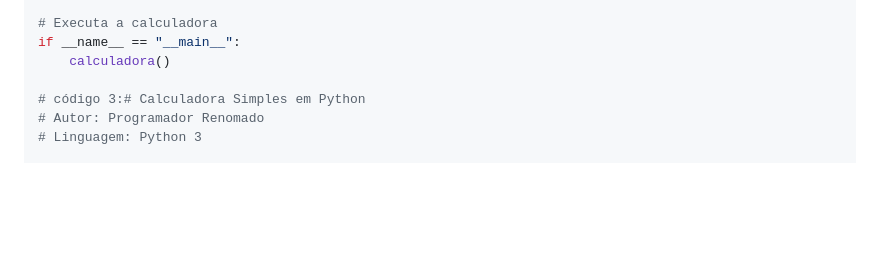
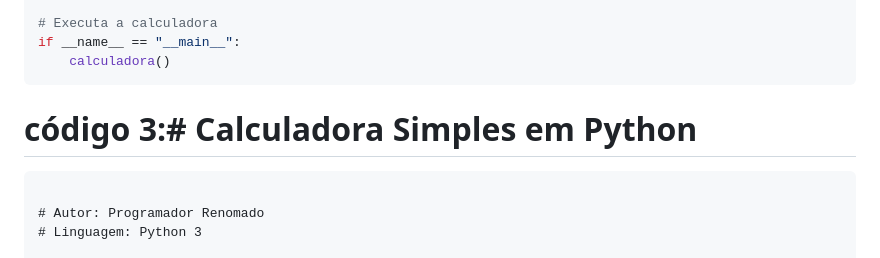
Before and after one commit to GABRIELPINTODASILVA72/Engenharia-de-Prompt-e-Aplica-es-em-Ia-ADS-, a Markdown page: README.md, the part around one of its changes. Rendered like a GitHub page; blank space fills up the shorter version.

`````diff
--- a/README.md
+++ b/README.md
@@ -127,8 +127,10 @@ def calculadora():
 # Executa a calculadora
 if __name__ == "__main__":
     calculadora()
+ ````
+# código 3:# Calculadora Simples em Python
+````
 
-# código 3:# Calculadora Simples em Python
 # Autor: Programador Renomado
 # Linguagem: Python 3
 
`````
Also changed, not shown: other parts of README.md (+2 -2 lines).
